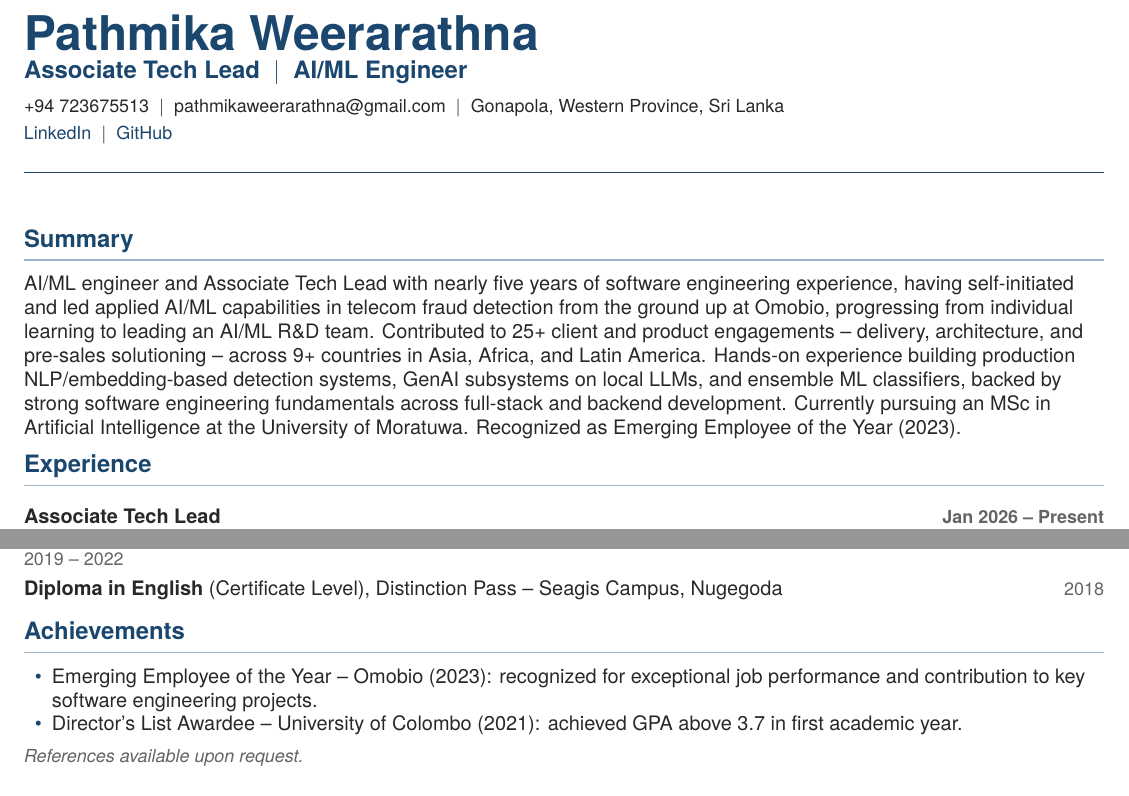
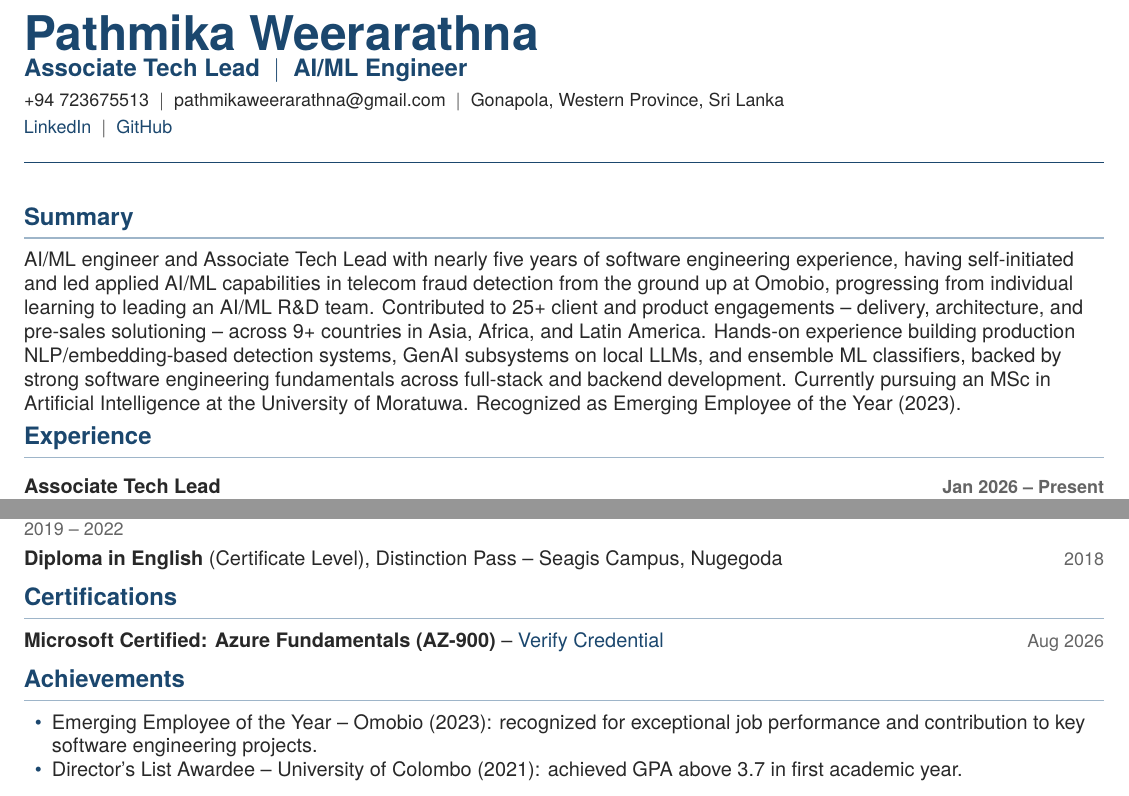
Before and after one commit to PathmikaW/profile_update, a LaTeX CV (CV/LaTeX/Pathmika_Weerarathna_Resume_AIML.tex, which reads CV/LaTeX/resume-style.sty): two parts of pages 1 and 2 of 2, joined at a grey line, cut so that both start at the same text. Compiled offline with pdfLaTeX.

Commit message:
docs(cv): add AZ-900 certification, tighten spacing to fit 2 pages
Adds the newly earned Microsoft Certified: Azure Fundamentals credential
as its own Certifications section (with verify link) and in the DevOps
skills line across all 5 CV variants.

The addition pushed every variant to 3 pages, so tightened header and
section spacing in the shared stylesheet and dropped the outdated
"References available upon request" closing line to bring all variants
back to a professionally-standard 2 pages.

```diff
--- a/CV/LaTeX/Pathmika_Weerarathna_Resume_AIML.tex
+++ b/CV/LaTeX/Pathmika_Weerarathna_Resume_AIML.tex
@@ -70,12 +70,13 @@ Beyond AI/ML, built production mobile and web applications in React Native and N
 \cvsubrole{\textbf{B.Sc. in Information Systems}, Second Class Upper Division, GPA 3.44 -- University of Colombo School of Computing}{2019 -- 2022}
 \cvsubrole{\textbf{Diploma in English} (Certificate Level), Distinction Pass -- Seagis Campus, Nugegoda}{2018}
 
+\section*{Certifications}
+\cvsubrole{\textbf{Microsoft Certified: Azure Fundamentals (AZ-900)} -- \href{https://learn.microsoft.com/en-us/users/pathmikaweerarathna-2693/credentials/7dd23730b12bbe07}{Verify Credential}}{Aug 2026}
+
 \section*{Achievements}
 \begin{cvitems}
   \item Emerging Employee of the Year -- Omobio (2023): recognized for exceptional job performance and contribution to key software engineering projects.
   \item Director's List Awardee -- University of Colombo (2021): achieved GPA above 3.7 in first academic year.
 \end{cvitems}
 
-\cvnote{References available upon request.}
-
 \end{document}
--- a/CV/LaTeX/resume-style.sty
+++ b/CV/LaTeX/resume-style.sty
@@ -52,16 +52,16 @@
 
 % ---- Header ----
 \newcommand{\cvname}[1]{%
-  {\fontsize{24}{26}\selectfont\bfseries\color{accent} #1}\par\vspace{2pt}
+  {\fontsize{24}{26}\selectfont\bfseries\color{accent} #1}\par\vspace{1pt}
 }
 \newcommand{\cvtitle}[1]{%
-  {\fontsize{12}{14}\selectfont\bfseries\color{accent} #1}\par\vspace{5pt}
+  {\fontsize{12}{14}\selectfont\bfseries\color{accent} #1}\par\vspace{3pt}
 }
 % Two explicit lines -- avoids unpredictable mid-item line wraps.
 \newcommand{\cvcontact}[2]{%
   {\small\color{ink} #1}\par\vspace{1.5pt}
-  {\small\color{ink} #2}\par\vspace{5pt}
-  {\color{accent}\rule{\linewidth}{0.9pt}}\vspace{6pt}
+  {\small\color{ink} #2}\par\vspace{3pt}
+  {\color{accent}\rule{\linewidth}{0.9pt}}\vspace{2pt}
 }
 
 % ---- Section headings ----
@@ -72,7 +72,7 @@
   {\large\bfseries\color{accent}}
   {}{0em}{}
   [\vspace{-7pt}{\color{accentrule}\rule{\linewidth}{0.8pt}}]
-\titlespacing{\section}{0pt}{5pt}{3pt}
+\titlespacing{\section}{0pt}{3pt}{2pt}
 
 % ---- Role / entry heading: title on left, dates on right, same line ----
 \newcommand{\cvrole}[3]{%
```
Also changed, not shown: CV/LaTeX/Pathmika_Weerarathna_Resume_FullStack.tex (+4 -3 lines), CV/LaTeX/Pathmika_Weerarathna_Resume_General.tex (+4 -3 lines), CV/LaTeX/Pathmika_Weerarathna_Resume_Mobile.tex (+4 -3 lines), CV/LaTeX/Pathmika_Weerarathna_Resume_Web.tex (+4 -3 lines), CV/Pathmika_Weerarathna_Resume_AIML.pdf, CV/Pathmika_Weerarathna_Resume_FullStack.pdf, CV/Pathmika_Weerarathna_Resume_General.pdf, CV/Pathmika_Weerarathna_Resume_Mobile.pdf, CV/Pathmika_Weerarathna_Resume_Web.pdf, CV/LaTeX/Pathmika_Weerarathna_Resume_AIML.tex (2 more changed lines).
